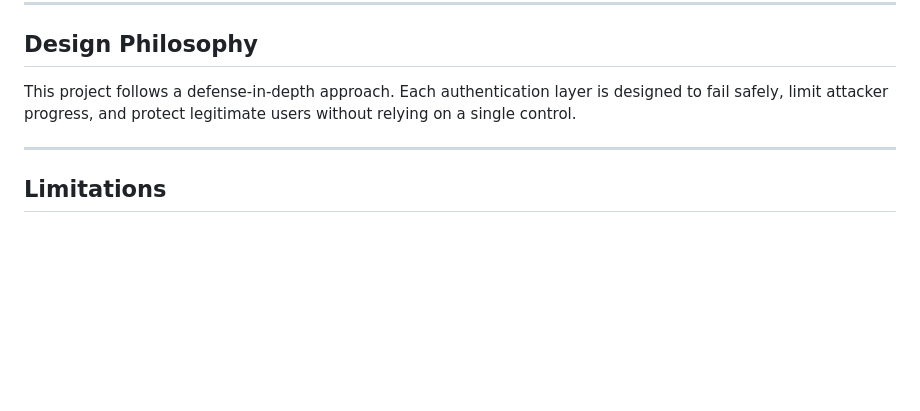
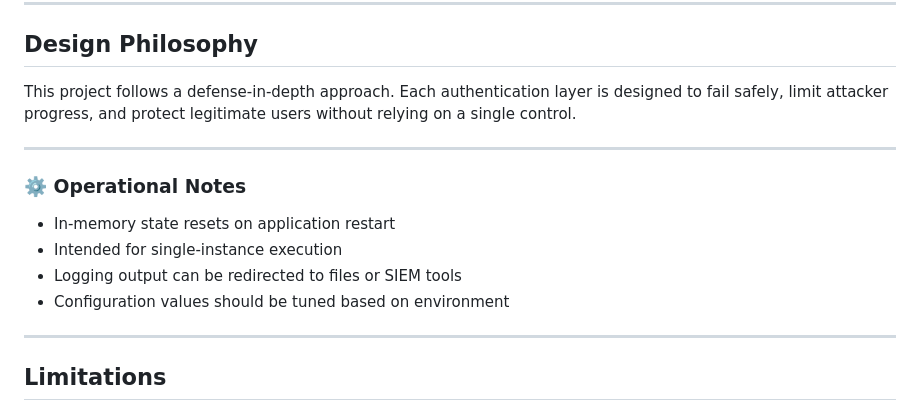
Before and after one commit to 25-THEBEaST-25/secure-auth-monitor, a Markdown page: README.md, the part around the change. Drawn GitHub-style; blank space fills up the shorter version.

Commit message:
Add operational notes for system behavior

```diff
--- a/README.md
+++ b/README.md
@@ -219,6 +219,15 @@ without relying on a single control.
 
 ---
 
+### ⚙️ Operational Notes
+
+- In-memory state resets on application restart
+- Intended for single-instance execution
+- Logging output can be redirected to files or SIEM tools
+- Configuration values should be tuned based on environment
+
+---
+
 ## Limitations
 - This is a simulated authentication system, not production-ready
 - No MFA or CAPTCHA implemented
```
